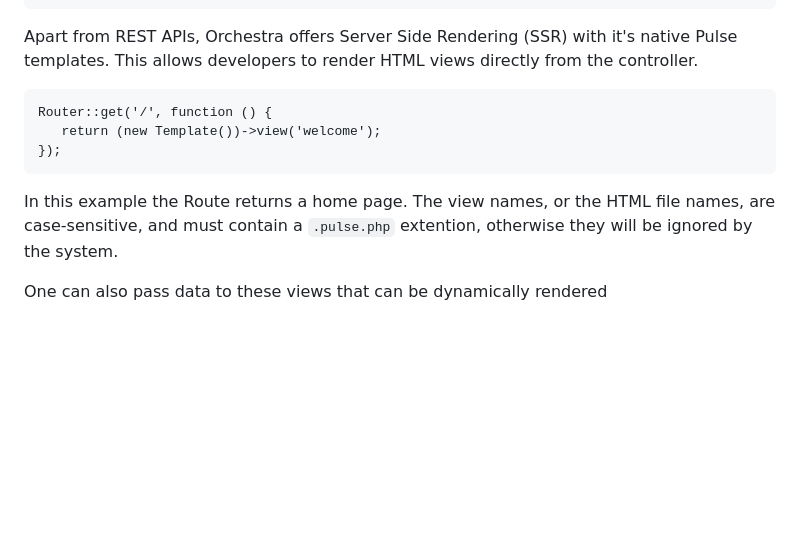
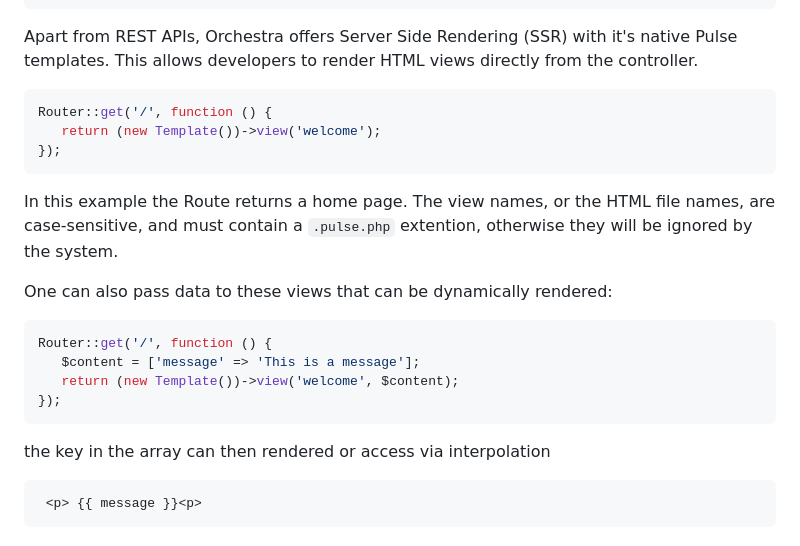
Before and after one commit to Creator-Solutions/Orchestra-Framework, a Markdown page: README.md, the part around the change. GitHub-like rendering; blank space fills up the shorter version.

````diff
--- a/README.md
+++ b/README.md
@@ -160,7 +160,7 @@ Router::get('/user/{name}', function (Request $req, $name){
 ```
 
 Apart from REST APIs, Orchestra offers Server Side Rendering (SSR) with it's native Pulse templates. This allows developers to render HTML views directly from the controller.
-```
+```php
 Router::get('/', function () {
    return (new Template())->view('welcome');
 });
@@ -168,4 +168,14 @@ Router::get('/', function () {
 
 In this example the Route returns a home page. The view names, or the HTML file names, are case-sensitive, and must contain a ``.pulse.php`` extention, otherwise they will be ignored by the system.
 
-One can also pass data to these views that can be dynamically rendered
+One can also pass data to these views that can be dynamically rendered:
+```php
+Router::get('/', function () {
+   $content = ['message' => 'This is a message'];
+   return (new Template())->view('welcome', $content);
+});
+```
+the key in the array can then rendered or access via interpolation
+```html
+ <p> {{ message }}<p>
+```
````
